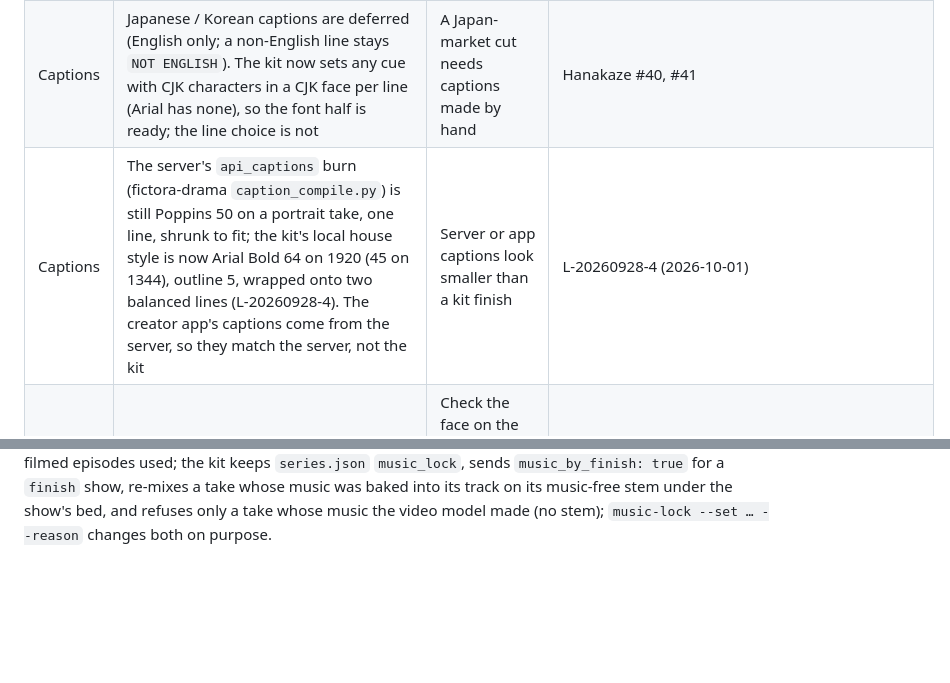
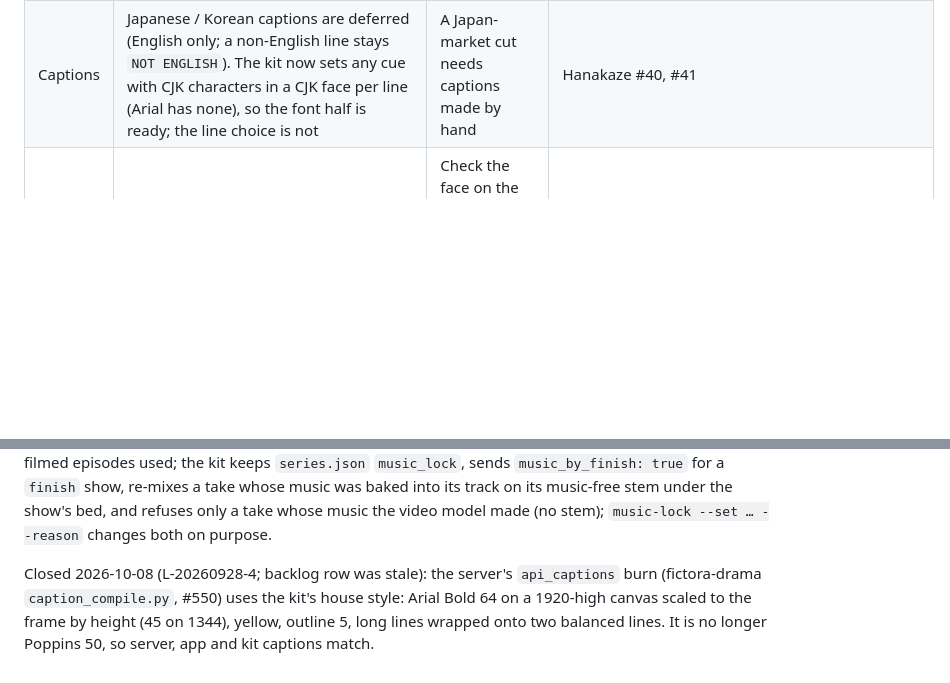
Before and after one commit to DreamFlux-Workspace/fictora-content-creation, a Markdown page: docs/content-ops/backlog.md, 2 parts joined by grey strips. GitHub-like rendering; blank space fills up the shorter version.

Commit message:
docs(kit): backlog no longer says server captions are Poppins 50
fictora-drama #550 moved the server caption burn to the house style (Arial
Bold 64 on 1920, scaled by height; yellow, outline 5, balanced wrap). The
stale row is closed with a dated line.

Co-Authored-By: Claude Opus 5.5 (1M context) <noreply@anthropic.com>

```diff
--- a/docs/content-ops/backlog.md
+++ b/docs/content-ops/backlog.md
@@ -56,7 +56,6 @@ Closed 2026-10-02 (fictora-drama #582 + this kit; takes effect once #582 deploys
 | Look | A custom look still needs a preset at `start`, and the horror preset (Dead Light) is a draft that cannot be picked. A pinned look frame now drops the preset's world, palette and finish (fictora-drama #461), but plates drawn before the pin still carry its world | Pin the look frame before the plates; without one, look notes are the only lever | Hanakaze #7, #19; SCP-173 #4 |
 | Script | A narrator-named character is asked about once (`NAME — heard only, never seen? [y/N]`) when they first appear (after the draft, after `author`, before plates or boards, or with `line --new-voice`); the answer is saved in `narrator-answers.json`. Yes marks their lines `off_screen` and clears their visual brief (the server's voice-only route); no keeps them drawn. A run with nobody to answer stops and names `--narrator-heard-only NAME` / `--narrator-on-screen NAME`. The server prints a drawn "Narrator" on screen (fictora-drama, founder decision 5; before that #524 matched the name). Yes also saves `heard_only` on the card (fictora-drama #544), which holds before the character has any line, so no plate is drawn; against an older server the kit sends the lines alone and warns that a narrator with no line is still drawn. Off-screen lines play on the listener, who reacts; narration lines ask no reaction of anyone | Answer the question with the human | Sighted ep 1 (2026-10-01); founder decisions 4-5 (2026-10-01) |
 | Captions | Japanese / Korean captions are deferred (English only; a non-English line stays `NOT ENGLISH`). The kit now sets any cue with CJK characters in a CJK face per line (Arial has none), so the font half is ready; the line choice is not | A Japan-market cut needs captions made by hand | Hanakaze #40, #41 |
-| Captions | The server's `api_captions` burn (fictora-drama `caption_compile.py`) is still Poppins 50 on a portrait take, one line, shrunk to fit; the kit's local house style is now Arial Bold 64 on 1920 (45 on 1344), outline 5, wrapped onto two balanced lines (L-20260928-4). The creator app's captions come from the server, so they match the server, not the kit | Server or app captions look smaller than a kit finish | L-20260928-4 (2026-10-01) |
 | Board | A beat's expression does not say whose face wears it; on a two-person anchor row the frames author picks | Check the face on the board; fix it on the frame (`edit --frame N --set …`) and redraw | Expression learnings L10 |
 | Edit | Before fictora-drama #498, `PATCH /v1/spines/{id}` and `…/cascade/preview` answered a contract refusal with a fixed `invalid_patch` message and no field detail. #498 names the field and rule (`details.validation_errors`); the kit prints them and keeps its guess only for an older deploy | Until #498 is deployed the kit can name the fields it sent and the strict ones, not the one that failed | Hanakaze ep 2–3 #3 |
 | Board | The kit does not yet read the server's `continues_from_previous` (whether an episode picks up mid-scene). Every episode outlined since 5 Oct 2026 has its own `opening_image` / `first_line`, which preflight now prints; older spines carry them on episode 1 only | Preflight cannot tell whether a new episode needs a hand-off frame, so it prints an info line (with the planned opening) and the human decides | Hanakaze ep 2–3 #11; decision #7 (2026-10-05) |
@@ -87,3 +86,5 @@ Changed 2026-10-07 in the kit (founder decision after the Group A risk review):
 Open 2026-10-08 (founder decision 8 Oct, L-20260924-10): the kit's `finish` now stops a model-voice take whose words do not match the script (missing, wrong, repeated, extra or wrong-shot line) and prints the re-film command. App creators are not covered: the server's hosted take review (Deepgram transcript vs authored lines) runs only with `FICTORA_DRAMA_HOSTED_POST` on (off in prod), only warns, and the app keeps every ready take automatically with no re-film action. Needs a server change in fictora-drama (a model-voice line check between `record-take-reviews` and `build-video-generation-output` in the coordinator, independent of the hosted-post flag) and the app showing it. Founder decision (8 Oct 2026) for that work: the creator is told "this line came out wrong" and chooses to re-film the take or accept it; it is never decided for them (no automatic reroll, failed run or silent keep).
 
 Closed 2026-10-08 in the kit and server (founder decision, 8 Oct; L-20261005-2 Seedlings, L-20261005-22 Beach Court): an existing show (created before 6 Oct 2026) keeps one source of music all season; a newer show is scored fresh every episode and has no lock. The server stores `StorySpine.music_lock` (`track` in a pinned palette and bed, `finish`, or `model`) on an existing show's first H3 film run, read from what its filmed episodes used; the kit keeps `series.json` `music_lock`, sends `music_by_finish: true` for a `finish` show, re-mixes a take whose music was baked into its track on its music-free stem under the show's bed, and refuses only a take whose music the video model made (no stem); `music-lock --set … --reason` changes both on purpose.
+
+Closed 2026-10-08 (L-20260928-4; backlog row was stale): the server's `api_captions` burn (fictora-drama `caption_compile.py`, #550) uses the kit's house style: Arial Bold 64 on a 1920-high canvas scaled to the frame by height (45 on 1344), yellow, outline 5, long lines wrapped onto two balanced lines. It is no longer Poppins 50, so server, app and kit captions match.
```
